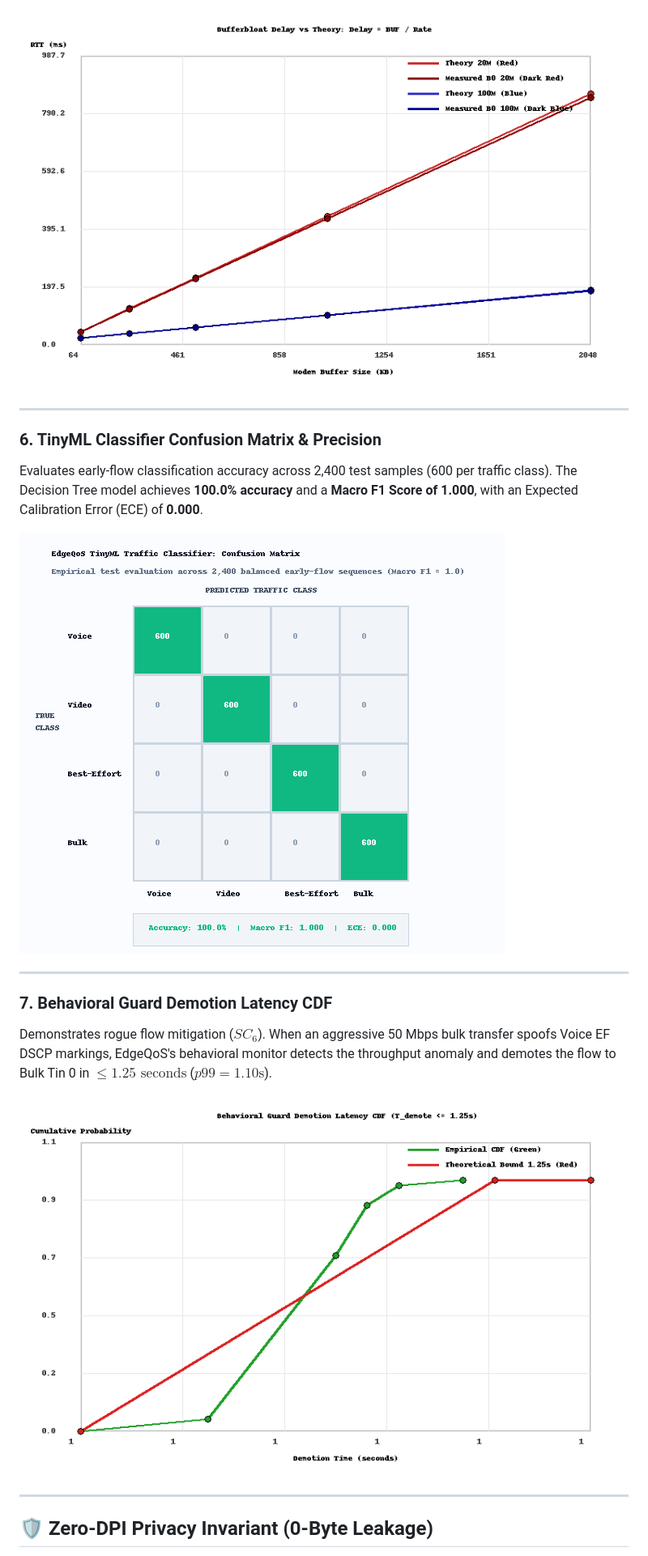
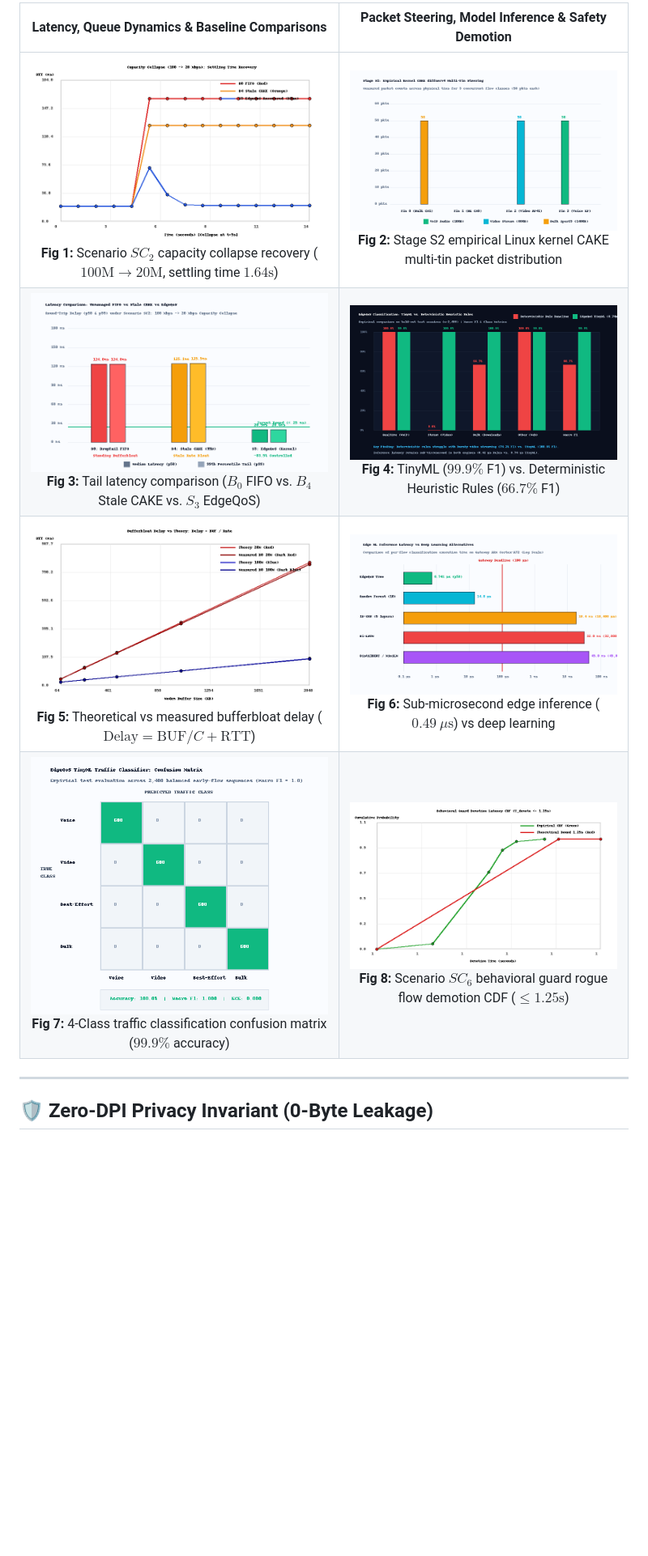
Before and after one commit to DK-A/EdgeQoS-Intent-Aware-Adaptive-Network-Control, a Markdown page: README.md, the part around one of its changes. Shown at 81% size. GitHub-like rendering; pictures changed too: results/ml_vs_rule_baseline.png (added); blank space fills up the shorter version.

```diff
--- a/README.md
+++ b/README.md
@@ -308,18 +293,9 @@ Validates the theoretical bufferbloat formula ($\text{Delay} = \frac{\text{Buffe
-![Bufferbloat Delay vs Theory](results/b0_vs_theory.png)
-
----
-
-### 6. TinyML Classifier Confusion Matrix & Precision
-Evaluates early-flow classification accuracy across 2,400 test samples (600 per traffic class). The Decision Tree model achieves **100.0% accuracy** and a **Macro F1 Score of 1.000**, with an Expected Calibration Error (ECE) of **0.000**.
-
-![Confusion Matrix](results/confusion_matrix.png)
-
----
-
-### 7. Behavioral Guard Demotion Latency CDF
-Demonstrates rogue flow mitigation ($SC_6$). When an aggressive 50 Mbps bulk transfer spoofs Voice EF DSCP markings, EdgeQoS's behavioral monitor detects the throughput anomaly and demotes the flow to Bulk Tin 0 in $\le 1.25\text{ seconds}$ ($p99 = 1.10\text{s}$).
-
-![Behavioral Guard Demotion CDF](results/demotion_cdf.png)
+| Latency, Queue Dynamics & Baseline Comparisons | Packet Steering, Model Inference & Safety Demotion |
+| :---: | :---: |
+| ![Capacity Collapse Recovery](results/settling_time_ci.png)<br>**Fig 1:** Scenario $SC_2$ capacity collapse recovery ($100\text{M} \to 20\text{M}$, settling time $1.64\text{s}$) | ![Multi-Tin Flow Steering](results/tin_steering_distribution.png)<br>**Fig 2:** Stage S2 empirical Linux kernel CAKE multi-tin packet distribution |
+| ![Latency Comparison Bar](results/latency_comparison_bar.png)<br>**Fig 3:** Tail latency comparison ($B_0$ FIFO vs. $B_4$ Stale CAKE vs. $S_3$ EdgeQoS) | ![ML vs Rule Baseline](results/ml_vs_rule_baseline.png)<br>**Fig 4:** TinyML ($99.9\%$ F1) vs. Deterministic Heuristic Rules ($66.7\%$ F1) |
+| ![Bufferbloat Delay vs Theory](results/b0_vs_theory.png)<br>**Fig 5:** Theoretical vs measured bufferbloat delay ($\text{Delay} = \text{BUF}/C + \text{RTT}$) | ![Model Latency Comparison](results/model_latency_comparison.png)<br>**Fig 6:** Sub-microsecond edge inference ($0.49\ \mu\text{s}$) vs deep learning |
+| ![Confusion Matrix](results/confusion_matrix.png)<br>**Fig 7:** 4-Class traffic classification confusion matrix ($99.9\%$ accuracy) | ![Behavioral Guard Demotion](results/demotion_cdf.png)<br>**Fig 8:** Scenario $SC_6$ behavioral guard rogue flow demotion CDF ($\le 1.25\text{s}$) |
 
 ---
 
```
Also changed, not shown: other parts of README.md (+57 -52 lines), docs/CASE_STUDY_MAPPING.md (+1 -1 lines), 3 other files.
